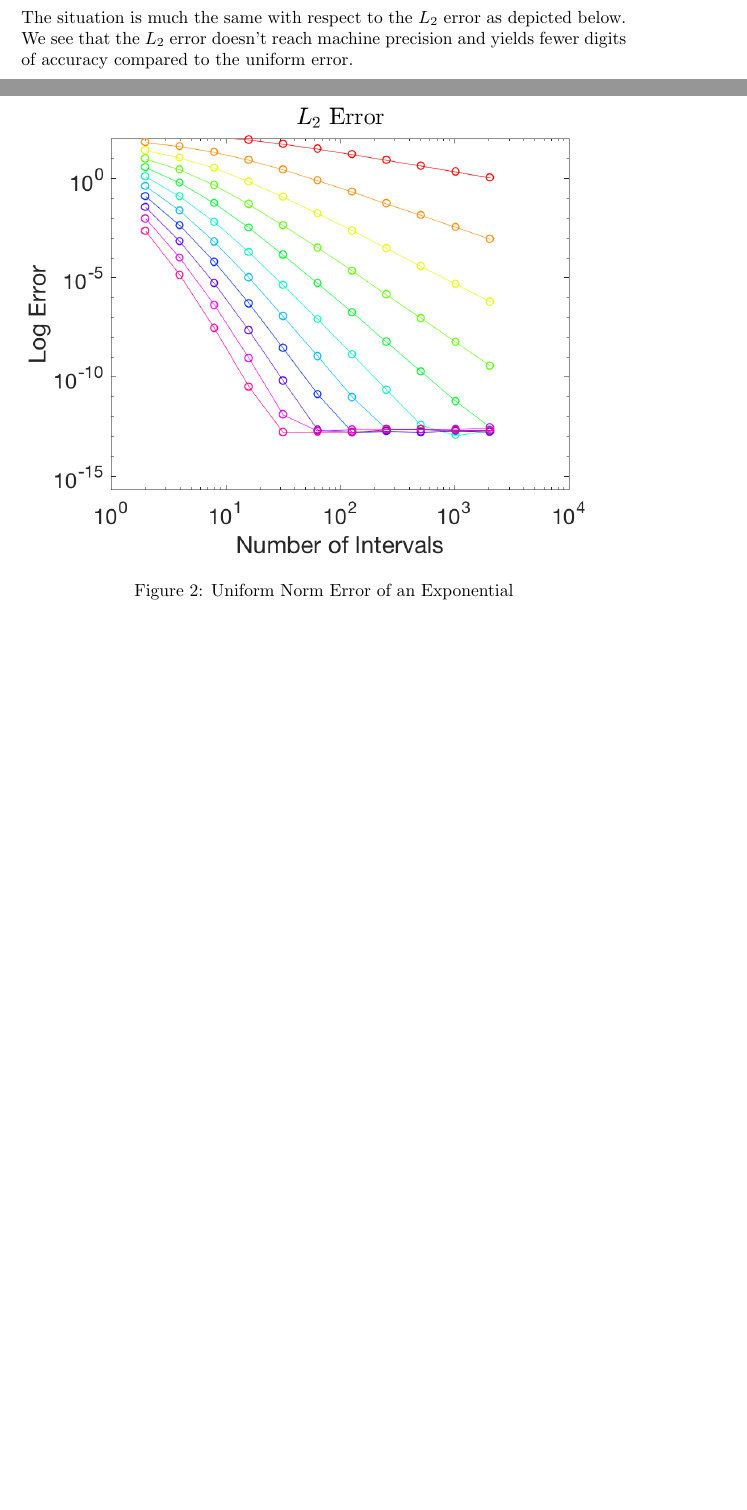
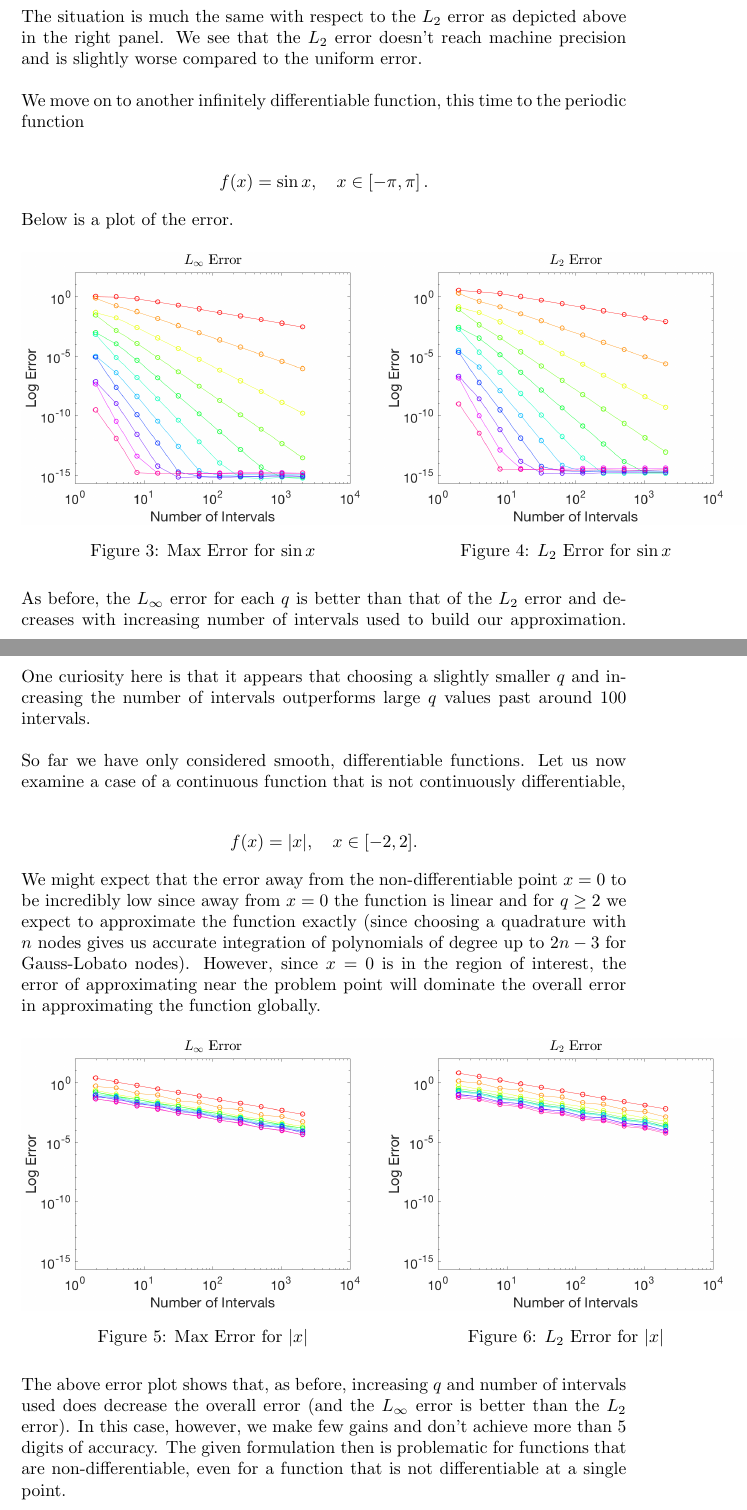
Before and after one commit to path1380/Homework3_Grp_2, a LaTeX document (Report.tex): two parts of pages 3 and 4 of 4, joined at a grey line, cut so that both start at the same text, the shorter picture padded with empty space. Compiled offline with pdfLaTeX.

Commit message:
Updates to individual section of report

```diff
--- a/Report.tex
+++ b/Report.tex
@@ -12,6 +12,7 @@
 \usepackage{cite}
 \usepackage{tabularx}
 \usepackage{listings}
+\usepackage{subcaption}
 \newcommand{\R}{\mathbb{R}}
 \newcommand{\overbar}[1]{\mkern 1.5mu\overline{\mkern-1.5mu#1\mkern-1.5mu}\mkern 1.5mu}
 
@@ -79,23 +89,58 @@ We note that this function is continuous and infinitely differentiable, and so w
 \end{figure}
 
-\noindent The situation is much the same with respect to the $L_2$ error as depicted below. We see that the $L_2$ error doesn't reach machine precision and yields fewer digits of accuracy compared to the uniform error.
+\noindent The situation is much the same with respect to the $L_2$ error as depicted above in the right panel. We see that the $L_2$ error doesn't reach machine precision and is slightly worse compared to the uniform error. \newline
+
+\noindent We move on to another infinitely differentiable function, this time to the periodic function
+
+  \begin{align*}
+    f(x) = \sin x , \quad x \in \left[ -\pi, \pi\right].
+  \end{align*}
+Below is a plot of the error.
 
 \begin{figure}[H]
   \centering
-  \includegraphics[width=\textwidth]{squareError_0.png}
-  \caption{Uniform Norm Error of an Exponential}
-  \label{fig:maxErr0}
+  \begin{minipage}{.6\textwidth}
+    \centering
+    \includegraphics[width=\linewidth]{maxError_2.png}
+    \captionof{figure}{Max Error for $\sin x$}
+    \label{fig:max0}
+  \end{minipage}%
+  \begin{minipage}{.6\textwidth}
+    \centering
+    \includegraphics[width=\linewidth]{squareError_2.png}
+    \captionof{figure}{$L_2$ Error for $\sin x$}
+    \label{fig:max0}
+  \end{minipage}%
 \end{figure}
 
 
+\noindent As before, the $L_\infty$ error for each $q$ is better than that of the $L_2$ error and decreases with increasing number of intervals used to build our approximation. One curiosity here is that it appears that choosing a slightly smaller $q$ and increasing the number of intervals outperforms large $q$ values past around $100$ intervals. \newline
 
+\noindent So far we have only considered smooth, differentiable functions. Let us now examine a case of a continuous function that is not continuously differentiable,
 
+\begin{align*}
+  f(x) = | x | , \quad x \in [-2,2].
+\end{align*}
 
+\noindent We might expect that the error away from the non-differentiable point $x = 0$ to be incredibly low since away from $x = 0$ the function is linear and for $q \geq 2$ we expect to approximate the function exactly (since choosing a quadrature with $n$ nodes gives us accurate integration of polynomials of degree up to $2n - 3$ for Gauss-Lobato nodes). However, since $x = 0$ is in the region of interest, the error of approximating near the problem point will dominate the overall error in approximating the function globally.
 
+\begin{figure}[H]
+  \centering
+  \begin{minipage}{.6\textwidth}
+    \centering
+    \includegraphics[width=\linewidth]{maxError_1.png}
+    \captionof{figure}{Max Error for $|x|$}
+    \label{fig:max0}
+  \end{minipage}%
+  \begin{minipage}{.6\textwidth}
+    \centering
+    \includegraphics[width=\linewidth]{squareError_1.png}
+    \captionof{figure}{$L_2$ Error for $|x|$}
+    \label{fig:max0}
+  \end{minipage}%
+\end{figure}
 
-
-
-
+\noindent The above error plot shows that, as before, increasing $q$ and number of intervals used does decrease the overall error (and the $L_\infty$ error is better than the $L_2$ error). In this case, however, we make few gains and don't achieve more than $5$ digits of accuracy. The given formulation then is problematic for functions that are non-differentiable, even for a function that is not differentiable at a single point.
 
 
 
```
Also changed, not shown: Report.pdf, Report.tex (17 more changed lines).
